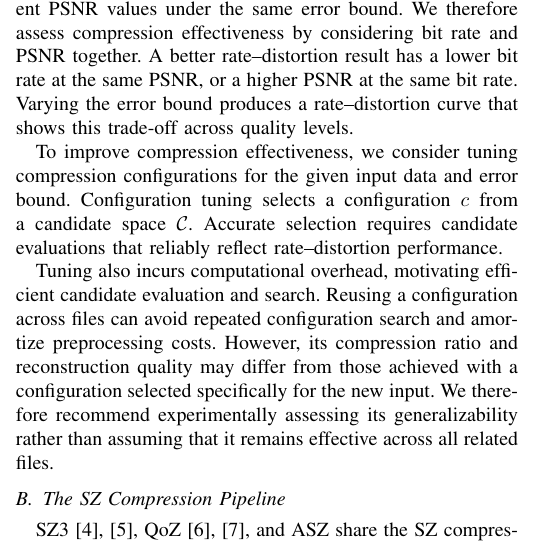
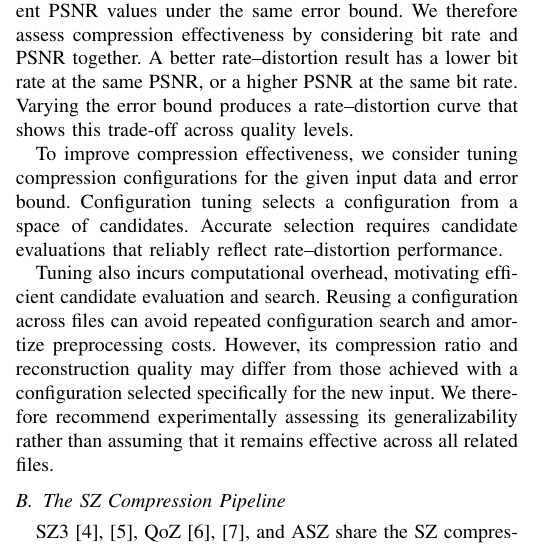
Before and after one commit to ZizheJian/asz, a LaTeX paper (新论文/main.tex, which reads 新论文/3.background.tex): part of one column of page 3 of 9, cut so that both start at the same text. Compiled offline with pdfLaTeX; a missing font is replaced by an installed copy or a similar font; a LaTeX package or settings file that is missing is left out.

Commit message:
Drop unused configuration-space symbols from background
Co-Authored-By: Claude Sonnet 5.5 <noreply@anthropic.com>

```diff
--- a/新论文/3.background.tex
+++ b/新论文/3.background.tex
@@ -27,7 +27,7 @@ where $R_X=\max_i x_i-\min_i x_i$ is the original value range of a nonconstant f
 
 Different compressors or configurations can achieve different PSNR values under the same error bound. We therefore assess compression effectiveness by considering bit rate and PSNR together. A better rate--distortion result has a lower bit rate at the same PSNR, or a higher PSNR at the same bit rate. Varying the error bound produces a rate--distortion curve that shows this trade-off across quality levels.
 
-To improve compression effectiveness, we consider tuning compression configurations for the given input data and error bound. Configuration tuning selects a configuration $c$ from a candidate space $\mathcal C$. Accurate selection requires candidate evaluations that reliably reflect rate--distortion performance.
+To improve compression effectiveness, we consider tuning compression configurations for the given input data and error bound. Configuration tuning selects a configuration from a space of candidates. Accurate selection requires candidate evaluations that reliably reflect rate--distortion performance.
 
 Tuning also incurs computational overhead, motivating efficient candidate evaluation and search. Reusing a configuration across files can avoid repeated configuration search and amortize preprocessing costs. However, its compression ratio and reconstruction quality may differ from those achieved with a configuration selected specifically for the new input. We therefore recommend experimentally assessing its generalizability rather than assuming that it remains effective across all related files.
 
```
